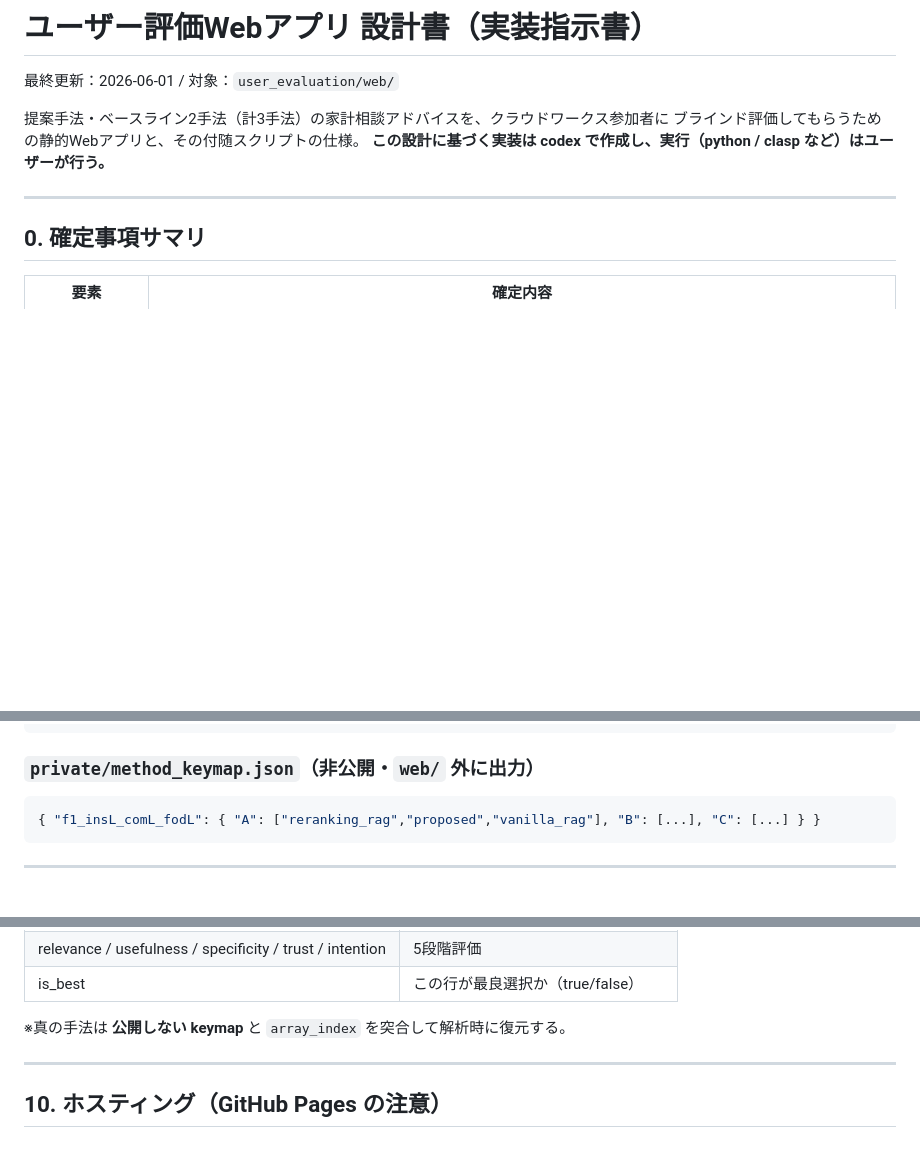
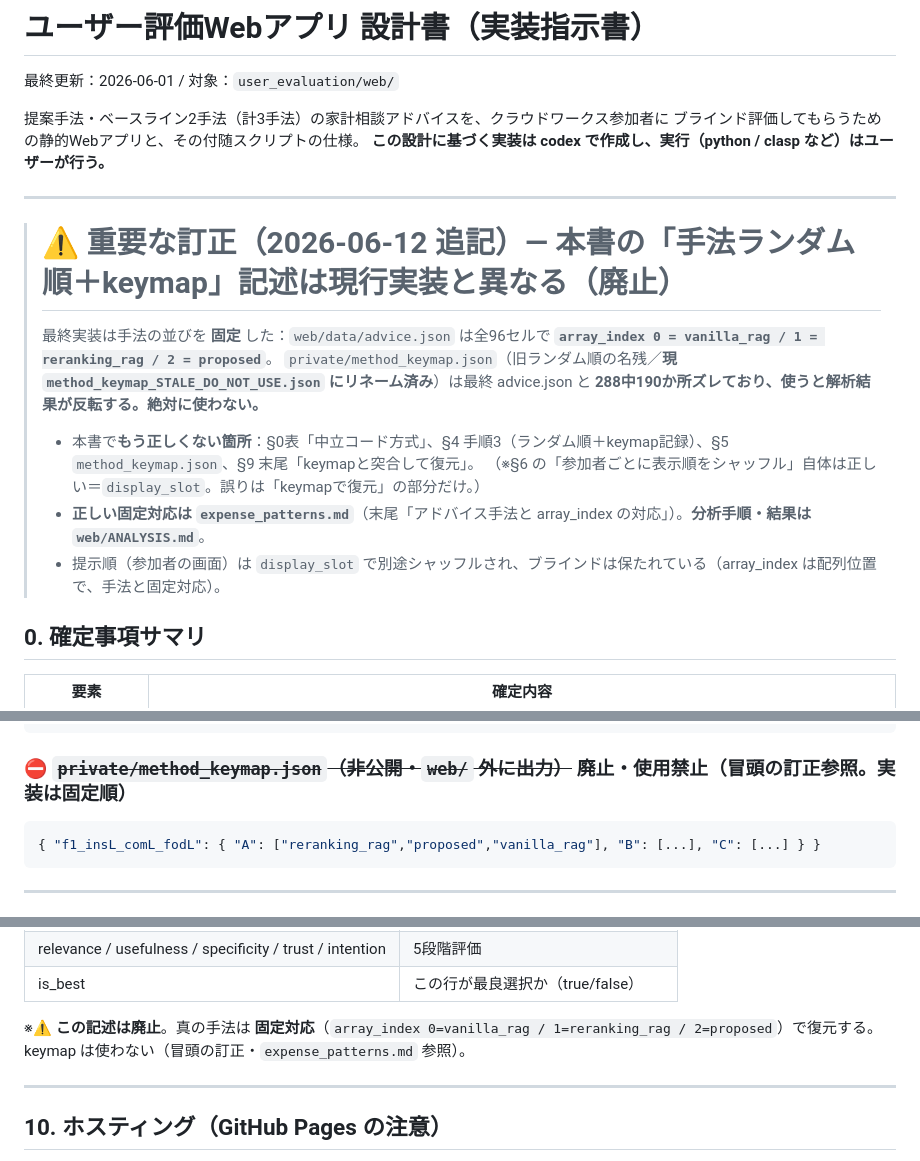
Before and after one commit to Jmiwa/kakeibo-advice-eval, a Markdown page: DESIGN.md, 3 parts joined by grey strips. Rendered like a GitHub page; blank space fills up the shorter version.

````diff
--- a/DESIGN.md
+++ b/DESIGN.md
@@ -7,6 +7,17 @@
 **この設計に基づく実装は codex で作成し、実行（python / clasp など）はユーザーが行う。**
 
 ---
+
+> # ⚠️ 重要な訂正（2026-06-12 追記）— 本書の「手法ランダム順＋keymap」記述は現行実装と異なる（廃止）
+>
+> 最終実装は手法の並びを **固定** した：`web/data/advice.json` は全96セルで
+> **`array_index 0 = vanilla_rag / 1 = reranking_rag / 2 = proposed`**。
+> `private/method_keymap.json`（旧ランダム順の名残／**現 `method_keymap_STALE_DO_NOT_USE.json` にリネーム済み**）は最終 advice.json と **288中190か所ズレており、使うと解析結果が反転する。絶対に使わない。**
+>
+> - 本書で**もう正しくない箇所**：§0表「中立コード方式」、§4 手順3（ランダム順＋keymap記録）、§5 `method_keymap.json`、§9 末尾「keymapと突合して復元」。
+>   （※§6 の「参加者ごとに表示順をシャッフル」自体は正しい＝`display_slot`。誤りは「keymapで復元」の部分だけ。）
+> - **正しい固定対応は `expense_patterns.md`**（末尾「アドバイス手法と array_index の対応」）。**分析手順・結果は `web/ANALYSIS.md`**。
+> - 提示順（参加者の画面）は `display_slot` で別途シャッフルされ、ブラインドは保たれている（array_index は配列位置で、手法と固定対応）。
 
 ## 0. 確定事項サマリ
 
@@ -139,7 +151,7 @@
 }
 ```
 
-### `private/method_keymap.json`（非公開・`web/` 外に出力）
+### ⛔ ~~`private/method_keymap.json`（非公開・`web/` 外に出力）~~ 廃止・使用禁止（冒頭の訂正参照。実装は固定順）
 ```json
 { "f1_insL_comL_fodL": { "A": ["reranking_rag","proposed","vanilla_rag"], "B": [...], "C": [...] } }
 ```
@@ -196,7 +208,7 @@
 | relevance / usefulness / specificity / trust / intention | 5段階評価 |
 | is_best | この行が最良選択か（true/false） |
 
-※真の手法は **公開しない keymap** と `array_index` を突合して解析時に復元する。
+※⚠️ **この記述は廃止**。真の手法は **固定対応**（`array_index 0=vanilla_rag / 1=reranking_rag / 2=proposed`）で復元する。keymap は使わない（冒頭の訂正・`expense_patterns.md` 参照）。
 
 ---
 
````
Also changed, not shown: other parts of DESIGN.md (+1 -0 lines), ANALYSIS.md (added, +254 -0 lines).
